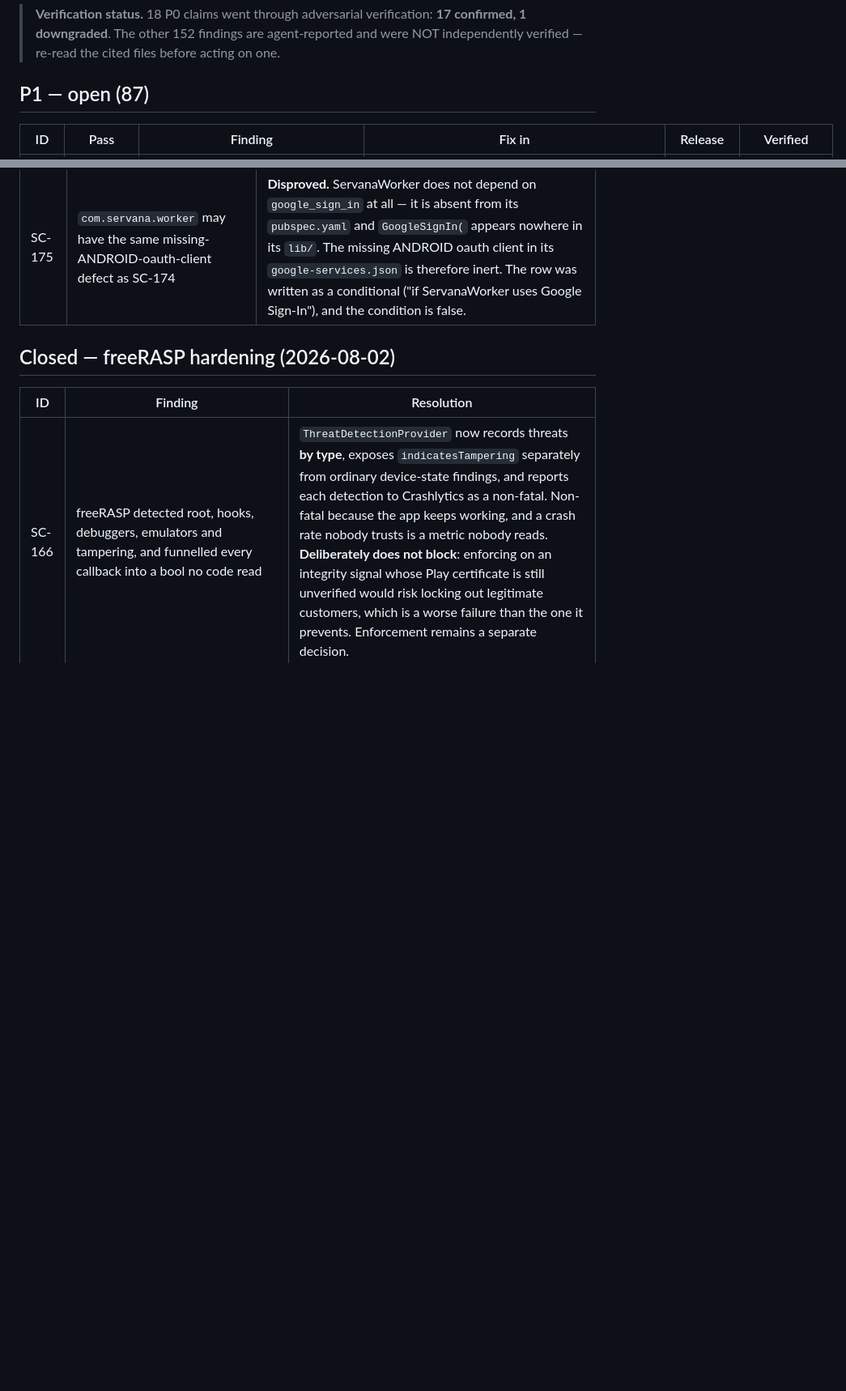
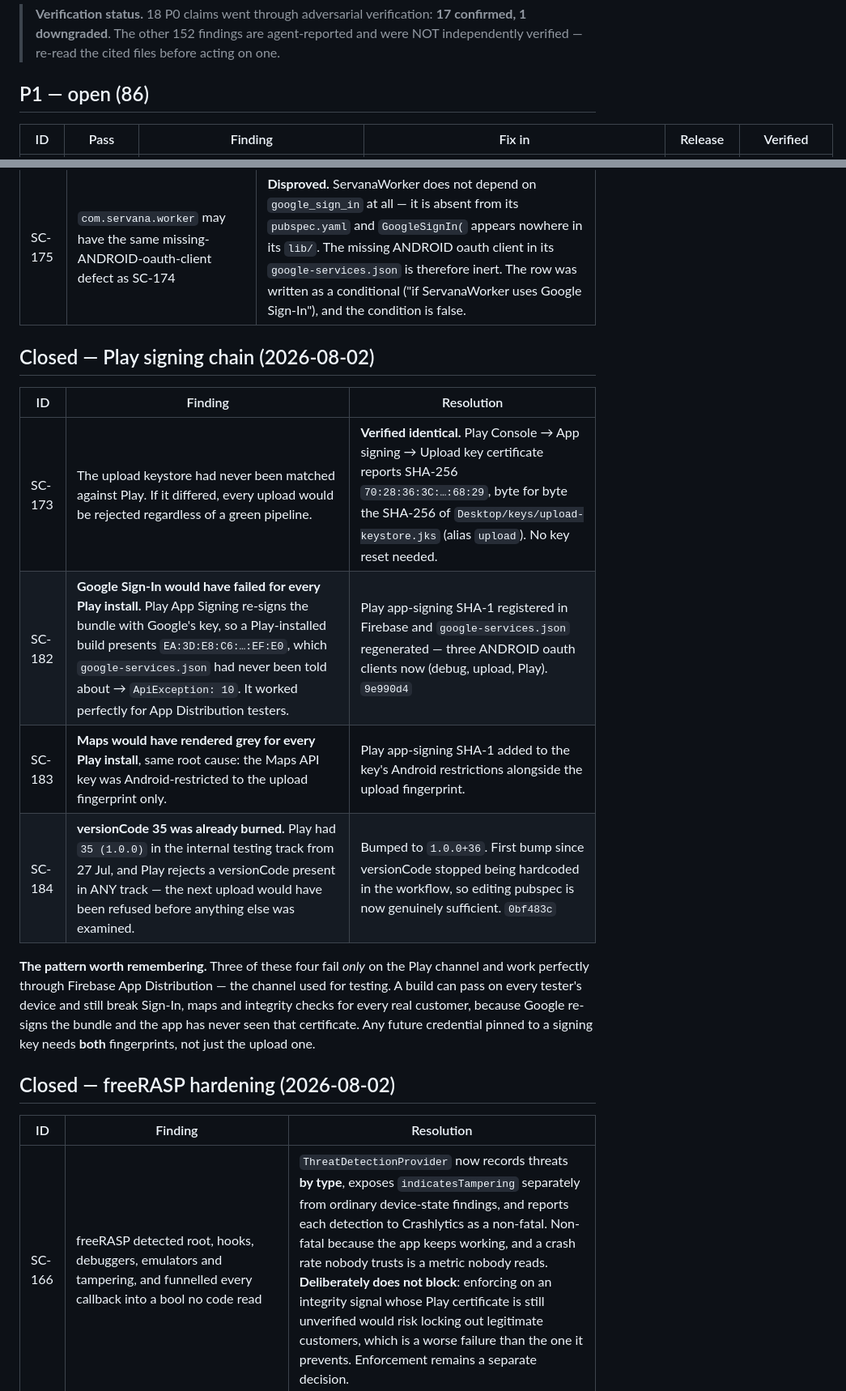
Before and after one commit to Upupapp/ServanaClientAPP, a Markdown page: docs/MASTERLIST_PENDING_ITEMS_SERVANA_CLIENT_APP.md, 2 parts joined by grey strips. Shown at 81% size. Drawn GitHub-style; blank space fills up the shorter version.

Commit message:
docs(masterlist): close the Play signing chain (SC-173, SC-182/183/184)
The upload keystore is verified identical to what Play expects — SHA-256
70:28:36:3C:...:68:29 matches byte for byte — so uploads will be accepted and
no key reset is needed.

Three sibling findings closed alongside it, and they share a pattern worth
naming: each fails ONLY on the Play channel and works perfectly through
Firebase App Distribution, which is the channel used for testing. Google
re-signs the bundle with its own key, so a Play install presents a certificate
the app has never been told about. Sign-In returns ApiException: 10, maps go
grey, and freeRASP reports tampering — for every real customer, while every
tester sees a flawless build.

versionCode 35 was also already burned in the internal testing track from
27 Jul; the next upload would have been rejected before anything else was
examined.

Co-Authored-By: Claude Opus 5 (1M context) <noreply@anthropic.com>

```diff
--- a/docs/MASTERLIST_PENDING_ITEMS_SERVANA_CLIENT_APP.md
+++ b/docs/MASTERLIST_PENDING_ITEMS_SERVANA_CLIENT_APP.md
@@ -37,7 +37,7 @@ whose output no code reads — has been shipping that way for some time.
 
 > **Verification status.** 18 P0 claims went through adversarial verification: **17 confirmed, 1 downgraded**. The other 152 findings are agent-reported and were NOT independently verified — re-read the cited files before acting on one.
 
-## P1 — open (87)
+## P1 — open (86)
 
 | ID | Pass | Finding | Fix in | Release | Verified |
 | --- | --- | --- | --- | --- | --- |
@@ -205,6 +204,22 @@ drops a wrong row teaches nobody why it was wrong.
 | ID | Original claim | What investigation found |
 | --- | --- | --- |
 | SC-175 | `com.servana.worker` may have the same missing-ANDROID-oauth-client defect as SC-174 | **Disproved.** ServanaWorker does not depend on `google_sign_in` at all — it is absent from its `pubspec.yaml` and `GoogleSignIn(` appears nowhere in its `lib/`. The missing ANDROID oauth client in its `google-services.json` is therefore inert. The row was written as a conditional ("if ServanaWorker uses Google Sign-In"), and the condition is false. |
+
+## Closed — Play signing chain (2026-08-02)
+
+| ID | Finding | Resolution |
+| --- | --- | --- |
+| SC-173 | The upload keystore had never been matched against Play. If it differed, every upload would be rejected regardless of a green pipeline. | **Verified identical.** Play Console → App signing → Upload key certificate reports SHA-256 `70:28:36:3C:…:68:29`, byte for byte the SHA-256 of `Desktop/keys/upload-keystore.jks` (alias `upload`). No key reset needed. |
+| SC-182 | **Google Sign-In would have failed for every Play install.** Play App Signing re-signs the bundle with Google's key, so a Play-installed build presents `EA:3D:E8:C6:…:EF:E0`, which `google-services.json` had never been told about → `ApiException: 10`. It worked perfectly for App Distribution testers. | Play app-signing SHA-1 registered in Firebase and `google-services.json` regenerated — three ANDROID oauth clients now (debug, upload, Play). `9e990d4` |
+| SC-183 | **Maps would have rendered grey for every Play install**, same root cause: the Maps API key was Android-restricted to the upload fingerprint only. | Play app-signing SHA-1 added to the key's Android restrictions alongside the upload fingerprint. |
+| SC-184 | **versionCode 35 was already burned.** Play had `35 (1.0.0)` in the internal testing track from 27 Jul, and Play rejects a versionCode present in ANY track — the next upload would have been refused before anything else was examined. | Bumped to `1.0.0+36`. First bump since versionCode stopped being hardcoded in the workflow, so editing pubspec is now genuinely sufficient. `0bf483c` |
+
+**The pattern worth remembering.** Three of these four fail *only* on the Play
+channel and work perfectly through Firebase App Distribution — the channel used
+for testing. A build can pass on every tester's device and still break Sign-In,
+maps and integrity checks for every real customer, because Google re-signs the
+bundle and the app has never seen that certificate. Any future credential
+pinned to a signing key needs **both** fingerprints, not just the upload one.
 
 ## Closed — freeRASP hardening (2026-08-02)
 
```
Also changed, not shown: other parts of docs/MASTERLIST_PENDING_ITEMS_SERVANA_CLIENT_APP.md (+0 -1 lines).
